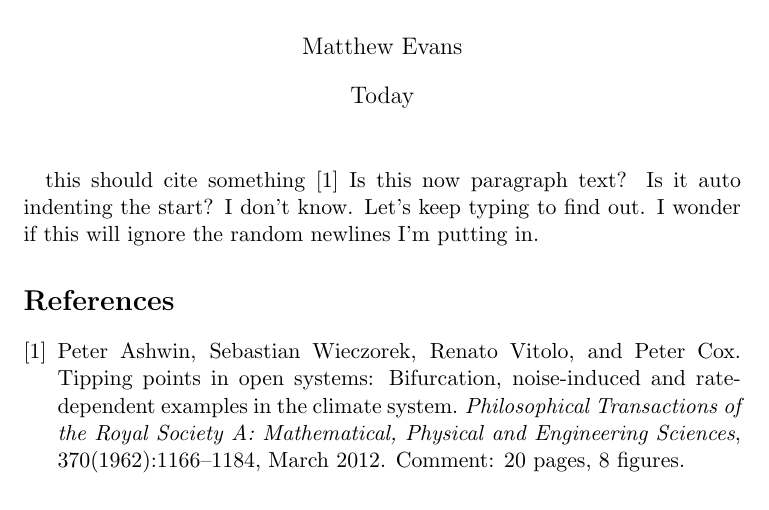
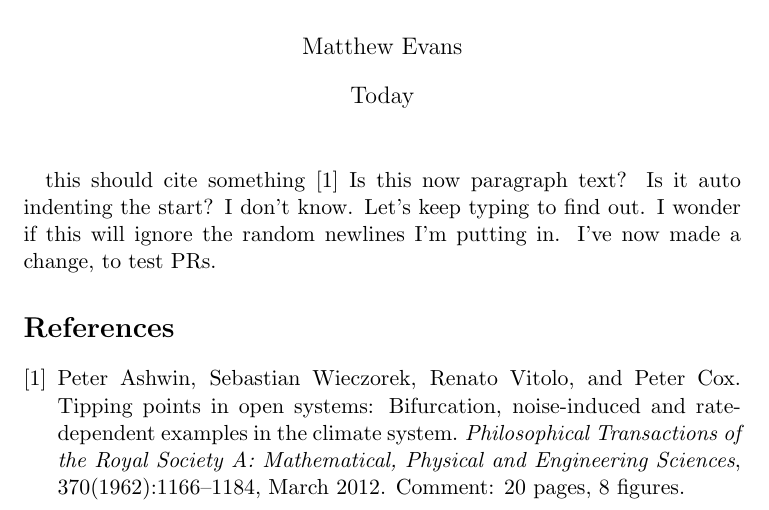
Before and after one commit to mevans557/Proj4, a LaTeX document (test.tex): part of the page, cut so that both start at the same text. Compiled offline with pdfLaTeX.

Commit message:
Modify test

```diff
--- a/test.tex
+++ b/test.tex
@@ -12,6 +12,7 @@
 Is this now paragraph text? Is it auto indenting the start? I don't know. Let's
 keep typing to find out. I wonder if this will ignore the random
 newlines I'm putting in.
+I've now made a change, to test PRs.
 
 \bibliography{mybib}{}
 \bibliographystyle{plain}
```
